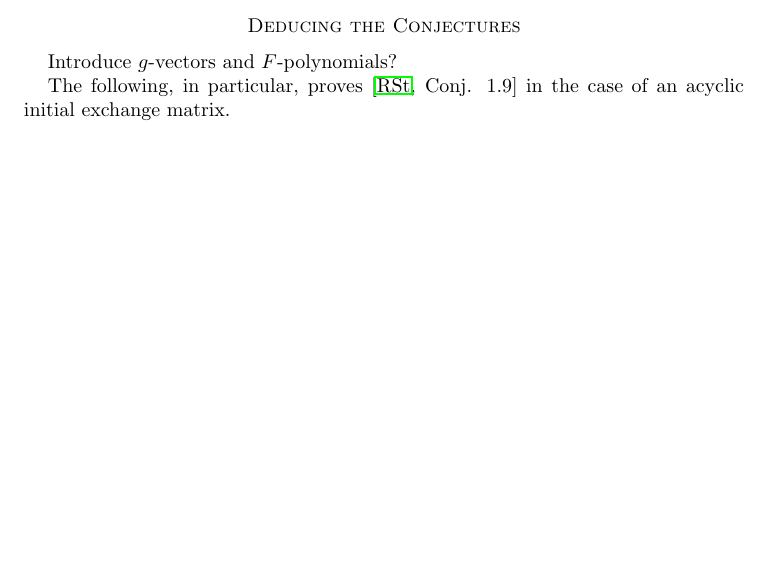
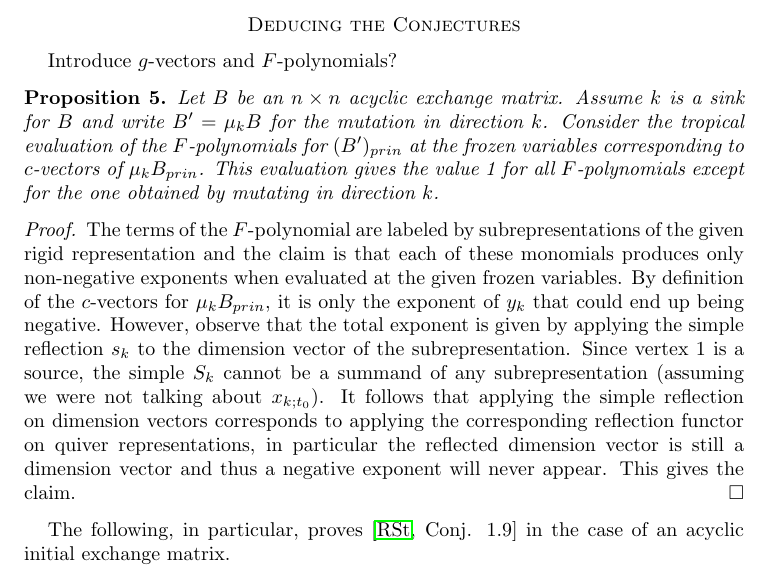
Before and after one commit to drupel/categorification-consequences, a LaTeX paper (d-vectors to g-vectors.tex): part of page 5 of 7 before the commit and part of page 5 of 8 after it, cut so that both start at the same text, the shorter picture padded with empty space. Compiled offline with pdfLaTeX.

Commit message:
Added rough F-polynomial statement and proof

```diff
--- a/d-vectors to g-vectors.tex
+++ b/d-vectors to g-vectors.tex
@@ -201,6 +201,22 @@ To say:
   \section{Deducing the Conjectures}
   Introduce $g$-vectors and $F$-polynomials?
 
+  \begin{proposition}
+    \label{prop:principal F-polynomials}
+    Let $B$ be an $n\times n$ acyclic exchange matrix.
+    Assume $k$ is a sink for $B$ and write $B'=\mu_k B$ for the mutation in direction $k$.
+    Consider the tropical evaluation of the $F$-polynomials for $(B')_{prin}$ at the frozen variables corresponding to $c$-vectors of $\mu_k B_{prin}$.
+    This evaluation gives the value 1 for all $F$-polynomials except for the one obtained by mutating in direction $k$.
+  \end{proposition}
+  \begin{proof}
+    The terms of the $F$-polynomial are labeled by subrepresentations of the given rigid representation and the claim is that each of these monomials produces only non-negative exponents when evaluated at the given frozen variables.
+    By definition of the $c$-vectors for $\mu_k B_{prin}$, it is only the exponent of $y_k$ that could end up being negative.
+    However, observe that the total exponent is given by applying the simple reflection $s_k$ to the dimension vector of the subrepresentation.
+    Since vertex 1 is a source, the simple $S_k$ cannot be a summand of any subrepresentation (assuming we were not talking about $x_{k;t_0}$).
+    It follows that applying the simple reflection on dimension vectors corresponds to applying the corresponding reflection functor on quiver representations, in particular the reflected dimension vector is still a dimension vector and thus a negative exponent will never appear.
+    This gives the claim.
+  \end{proof}
+
   The following, in particular, proves \cite[Conj. 1.9]{reading-stella} in the case of an acyclic initial exchange matrix.
   \begin{proposition}
     \label{prop:denominators}
```
